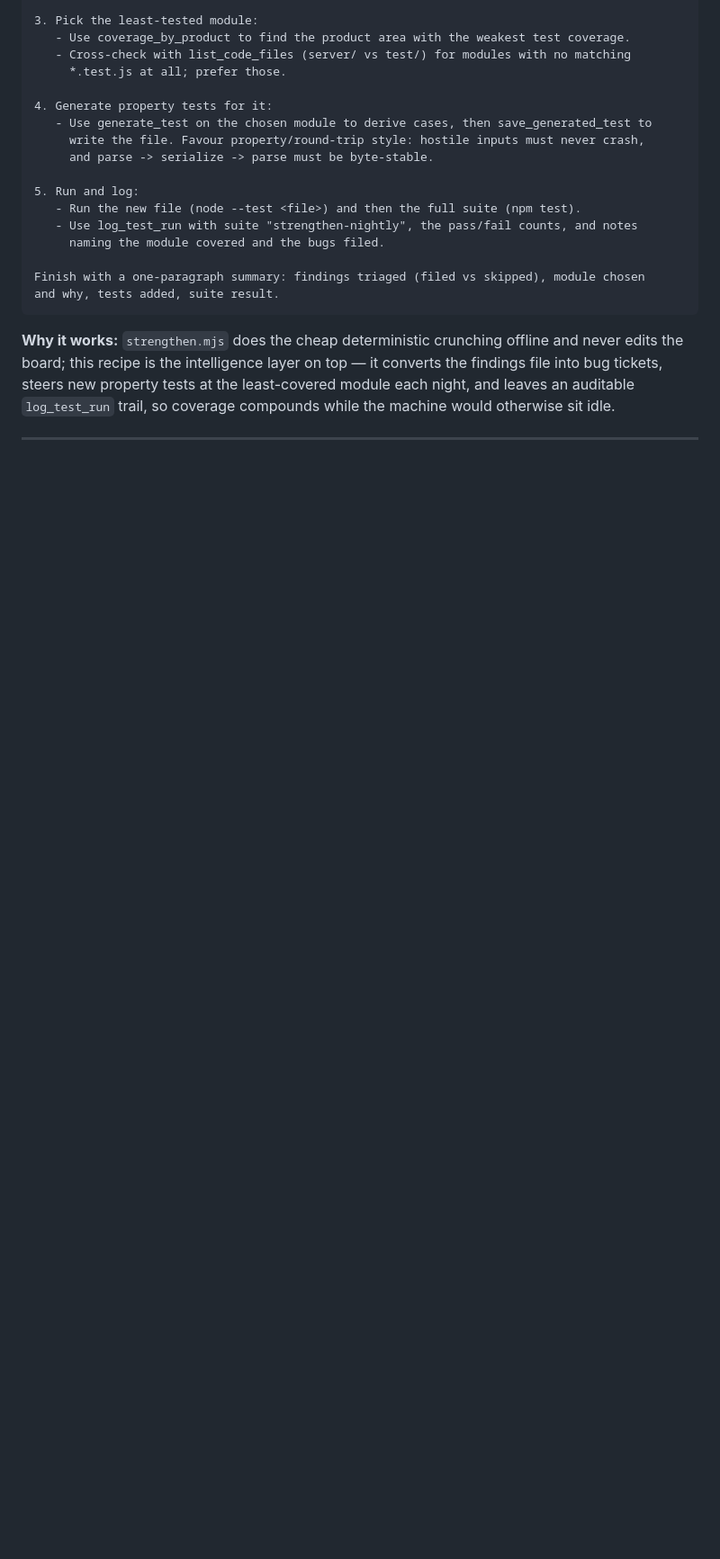
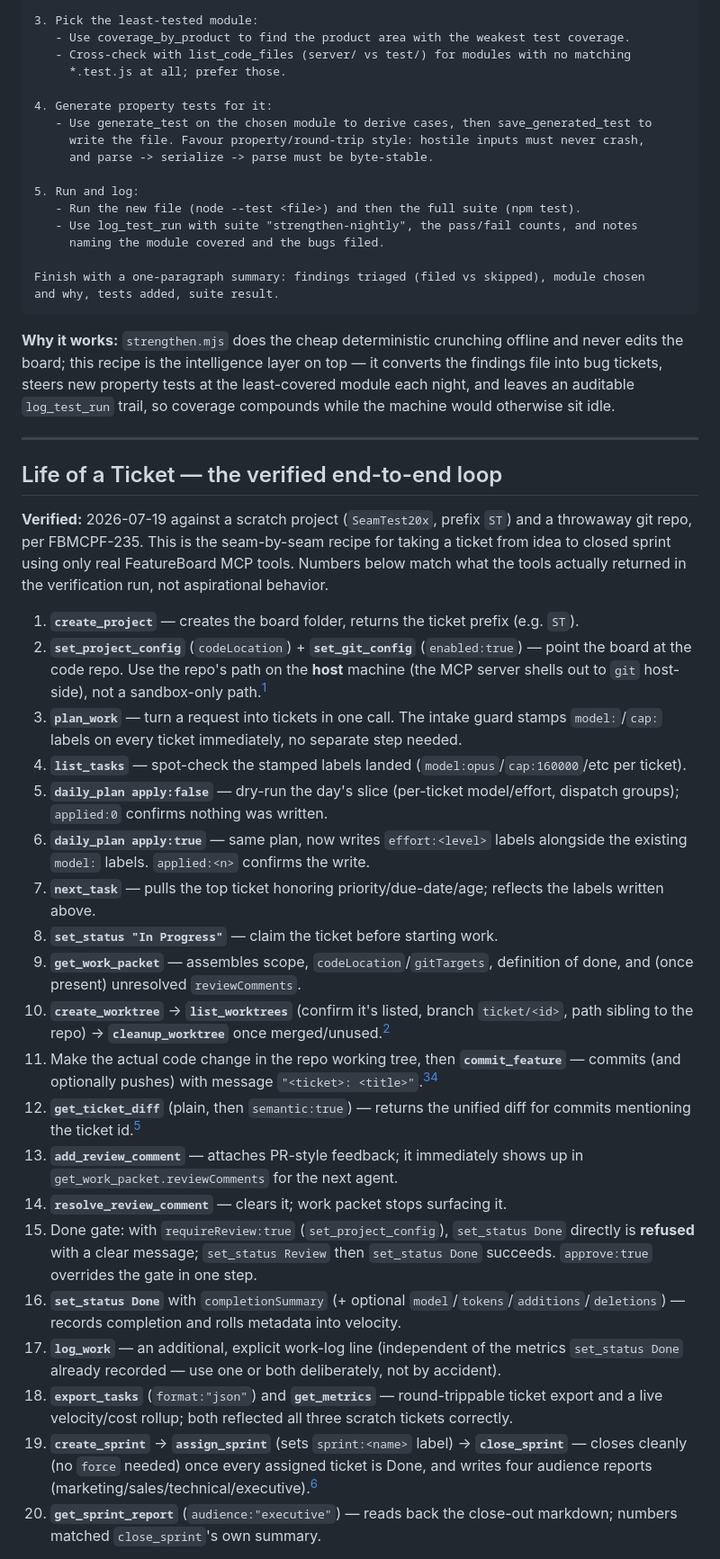
Before and after one commit to valentil/featureboard-mcp, a Markdown page: docs/RECIPES.md, the part around one of its changes. Shown at 90% size. GitHub-like rendering; blank space fills up the shorter version.

Commit message:
FBMCPF-235: Integration: life-of-a-ticket end-to-end doc + seam verification

```diff
--- a/docs/RECIPES.md
+++ b/docs/RECIPES.md
@@ -180,3 +180,32 @@ the machine would otherwise sit idle.
 
 ---
 
+## Life of a Ticket — the verified end-to-end loop
+
+**Verified:** 2026-07-19 against a scratch project (`SeamTest20x`, prefix `ST`) and a
+throwaway git repo, per FBMCPF-235. This is the seam-by-seam recipe for taking a ticket
+from idea to closed sprint using only real FeatureBoard MCP tools. Numbers below match
+what the tools actually returned in the verification run, not aspirational behavior.
+
+1. **`create_project`** — creates the board folder, returns the ticket prefix (e.g. `ST`).
+2. **`set_project_config`** (`codeLocation`) + **`set_git_config`** (`enabled:true`) — point the board at the code repo.
+   Use the repo's path on the **host** machine (the MCP server shells out to `git` host-side), not a sandbox-only path.[^1]
+3. **`plan_work`** — turn a request into tickets in one call. The intake guard stamps `model:`/`cap:` labels on every ticket immediately, no separate step needed.
+4. **`list_tasks`** — spot-check the stamped labels landed (`model:opus`/`cap:160000`/etc per ticket).
+5. **`daily_plan apply:false`** — dry-run the day's slice (per-ticket model/effort, dispatch groups); `applied:0` confirms nothing was written.
+6. **`daily_plan apply:true`** — same plan, now writes `effort:<level>` labels alongside the existing `model:` labels. `applied:<n>` confirms the write.
+7. **`next_task`** — pulls the top ticket honoring priority/due-date/age; reflects the labels written above.
+8. **`set_status "In Progress"`** — claim the ticket before starting work.
+9. **`get_work_packet`** — assembles scope, `codeLocation`/`gitTargets`, definition of done, and (once present) unresolved `reviewComments`.
+10. **`create_worktree`** → **`list_worktrees`** (confirm it's listed, branch `ticket/<id>`, path sibling to the repo) → **`cleanup_worktree`** once merged/unused.[^2]
+11. Make the actual code change in the repo working tree, then **`commit_feature`** — commits (and optionally pushes) with message `"<ticket>: <title>"`.[^2][^3]
+12. **`get_ticket_diff`** (plain, then `semantic:true`) — returns the unified diff for commits mentioning the ticket id.[^4]
+13. **`add_review_comment`** — attaches PR-style feedback; it immediately shows up in `get_work_packet.reviewComments` for the next agent.
+14. **`resolve_review_comment`** — clears it; work packet stops surfacing it.
+15. Done gate: with `requireReview:true` (`set_project_config`), `set_status Done` directly is **refused** with a clear message; `set_status Review` then `set_status Done` succeeds. `approve:true` overrides the gate in one step.
+16. **`set_status Done`** with `completionSummary` (+ optional `model`/`tokens`/`additions`/`deletions`) — records completion and rolls metadata into velocity.
+17. **`log_work`** — an additional, explicit work-log line (independent of the metrics `set_status Done` already recorded — use one or both deliberately, not by accident).
+18. **`export_tasks`** (`format:"json"`) and **`get_metrics`** — round-trippable ticket export and a live velocity/cost rollup; both reflected all three scratch tickets correctly.
+19. **`create_sprint`** → **`assign_sprint`** (sets `sprint:<name>` label) → **`close_sprint`** — closes cleanly (no `force` needed) once every assigned ticket is Done, and writes four audience reports (marketing/sales/technical/executive).[^5]
+20. **`get_sprint_report`** (`audience:"executive"`) — reads back the close-out markdown; numbers matched `close_sprint`'s own summary.
+
```
Also changed, not shown: other parts of docs/RECIPES.md (+14 -0 lines).
